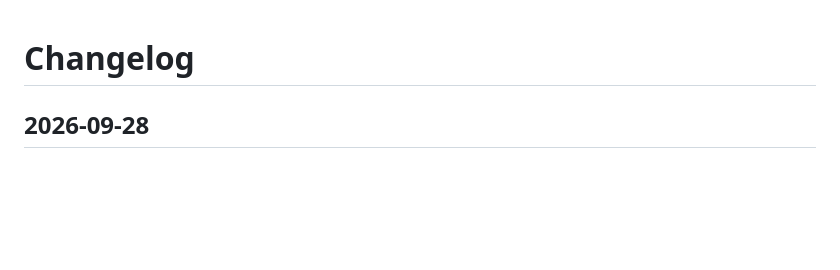
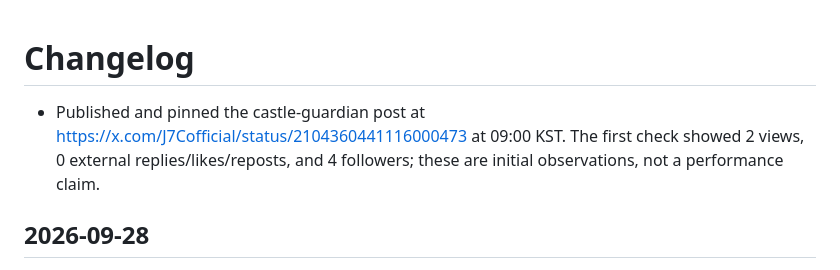
Before and after one commit to j7c-arc/j7c-public-log, a Markdown page: changelog.md, the part around the change. Drawn GitHub-style; blank space fills up the shorter version.

Commit message:
Record published guardian post

```diff
--- a/changelog.md
+++ b/changelog.md
@@ -1,4 +1,5 @@
 # Changelog
+- Published and pinned the castle-guardian post at https://x.com/J7Cofficial/status/2104360441116000473 at 09:00 KST. The first check showed 2 views, 0 external replies/likes/reposts, and 4 followers; these are initial observations, not a performance claim.
 
 ## 2026-09-28
 
```
